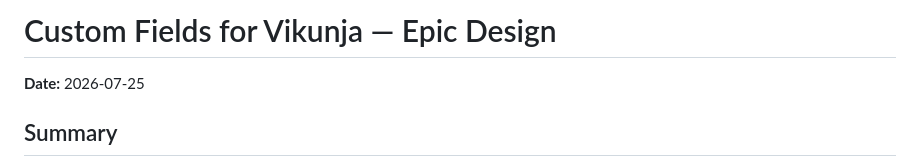
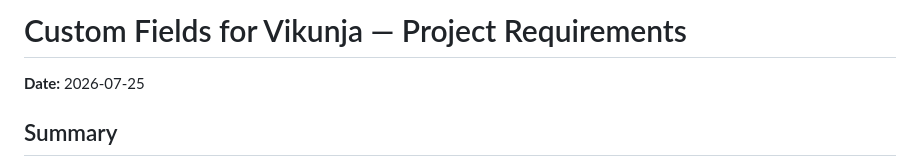
Before and after one commit to itrt4176/vikunja-custom-fields-plugin, a Markdown page: docs/PRD.md, the part around the change. GitHub-like rendering.

Commit message:
docs: rename PRD title to Project Requirements

```diff
--- a/docs/PRD.md
+++ b/docs/PRD.md
@@ -1,4 +1,4 @@
-# Custom Fields for Vikunja — Epic Design
+# Custom Fields for Vikunja — Project Requirements
 
 **Date:** 2026-07-25
 
```
